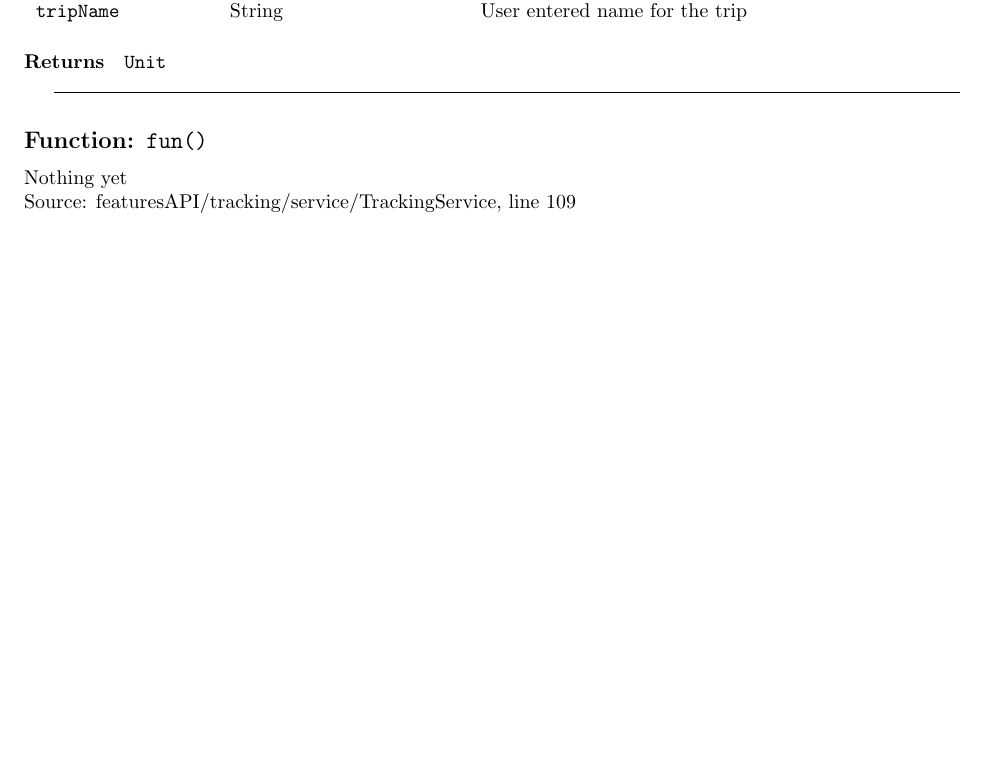
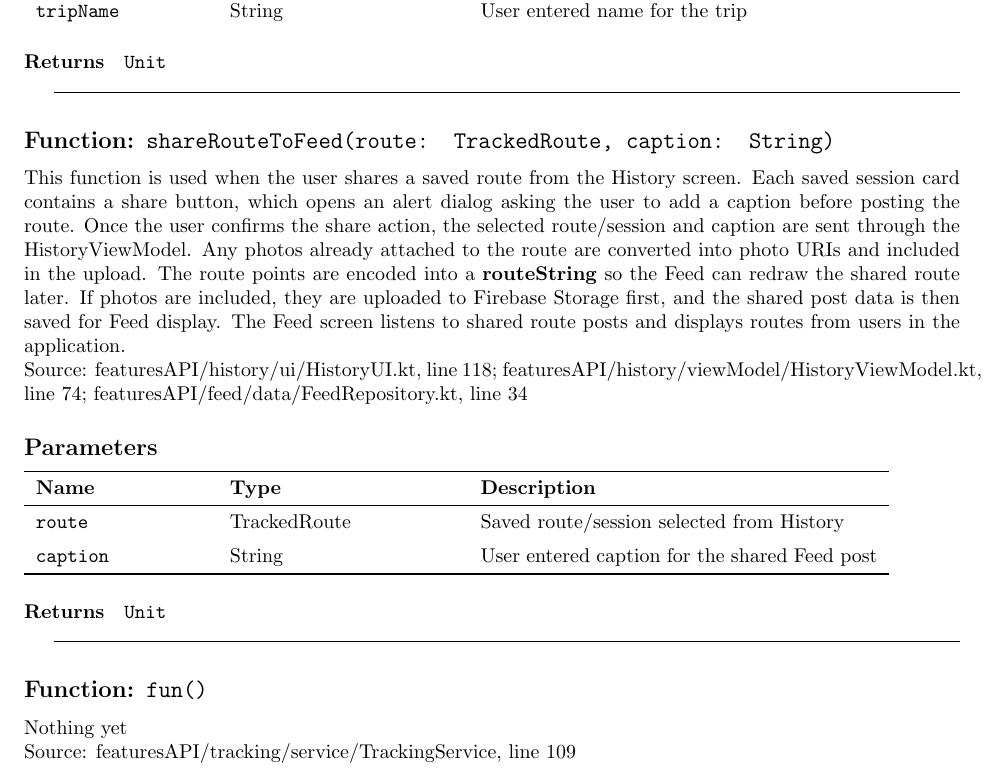
Before and after one commit to Viggen723/CrumbTrails, a LaTeX paper (mobileAppDevDocumentation/appDocumenation.tex): part of page 12 of 18, cut so that both start at the same text, the shorter picture padded with empty space. Compiled offline with pdfLaTeX.

Commit message:
added the documentation for sharedroute thing in frontend implementation

```diff
--- a/mobileAppDevDocumentation/appDocumenation.tex
+++ b/mobileAppDevDocumentation/appDocumenation.tex
@@ -562,6 +562,33 @@ data class SharedRoutePost(
 
             \hrulefill
 
+            \subsection*{Function: \texttt{shareRouteToFeed(route: TrackedRoute, caption: String)}}
+
+                This function is used when the user shares a saved route from the History
+                screen. Each saved session card contains a share button, which opens an alert
+                dialog asking the user to add a caption before posting the route. Once the user
+                confirms the share action, the selected route/session and caption are sent through
+                the HistoryViewModel. Any photos already attached to the route are converted into
+                photo URIs and included in the upload. The route points are encoded into a
+                \textbf{routeString} so the Feed can redraw the shared route later. If photos are
+                included, they are uploaded to Firebase Storage first, and the shared post data is
+                then saved for Feed display. The Feed screen listens to shared route posts and
+                displays routes from users in the application. \\
+                Source: featuresAPI/history/ui/HistoryUI.kt, line 118; featuresAPI/history/viewModel/HistoryViewModel.kt, line 74; featuresAPI/feed/data/FeedRepository.kt, line 34
+
+                \subsection*{Parameters}
+
+                \begin{tabular}{p{3cm} p{4cm} p{7cm}}
+                \toprule
+                \textbf{Name} & \textbf{Type} & \textbf{Description} \\ \midrule
+                \texttt{route} & TrackedRoute & Saved route/session selected from History \\ \addlinespace
+                \texttt{caption} & String & User entered caption for the shared Feed post \\ \bottomrule
+                \end{tabular}
+
+                \paragraph{Returns} \texttt{Unit}
+
+            \hrulefill
+
              \subsection*{Function: \texttt{fun()}}
 
                 Nothing yet \\
```
